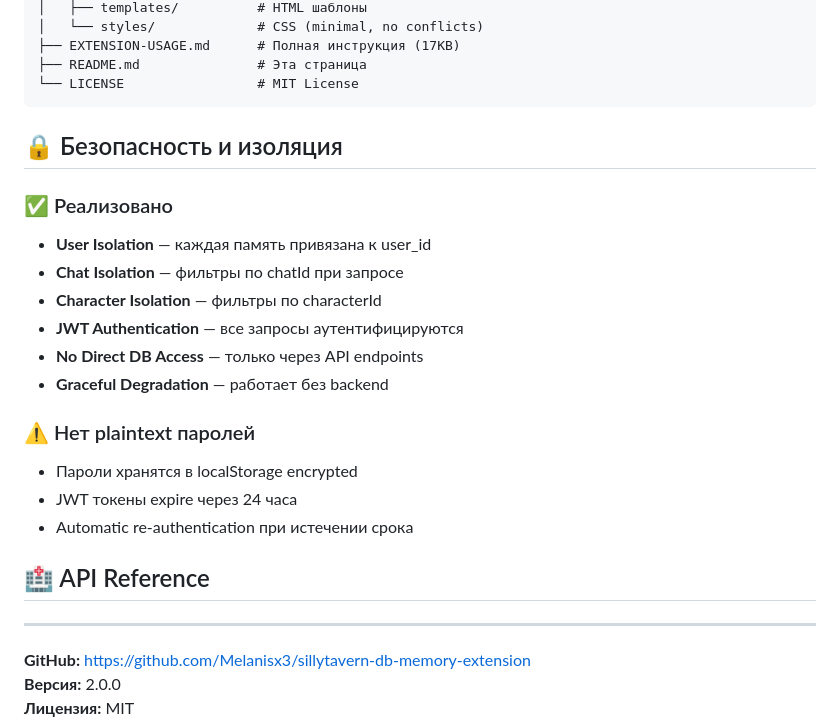
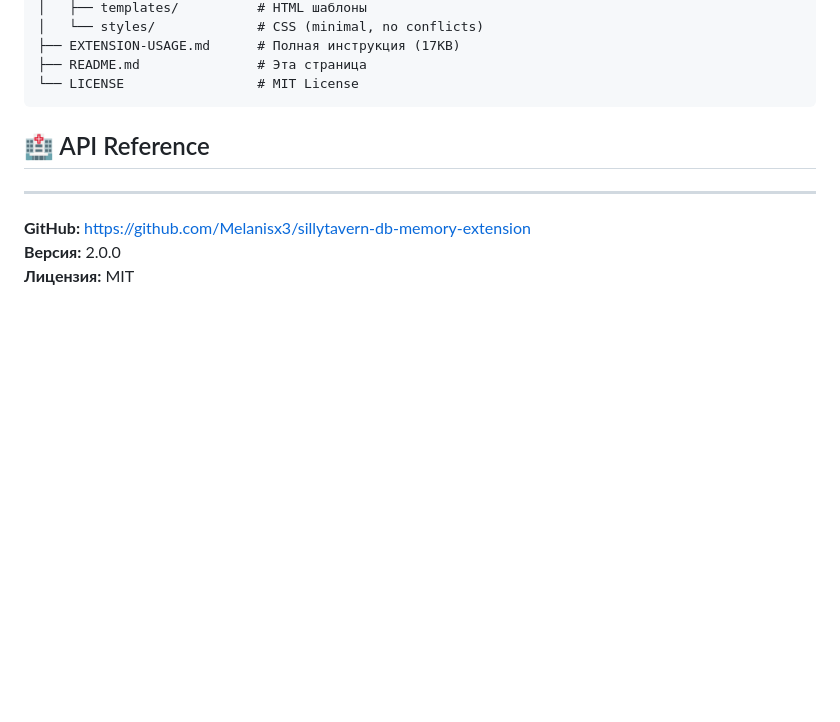
Before and after one commit to Melanisx3/sillytavern-db-memory-extension, a Markdown page: README.md, the part around the change. GitHub-like rendering; blank space fills up the shorter version.

Commit message:
бебебе

````diff
--- a/README.md
+++ b/README.md
@@ -66,22 +66,6 @@ sillytavern-db-memory-extension/
 └── LICENSE                 # MIT License
 ```
 
-## 🔒 Безопасность и изоляция
-
-### ✅ Реализовано
-
-- **User Isolation** — каждая память привязана к user_id
-- **Chat Isolation** — фильтры по chatId при запросе
-- **Character Isolation** — фильтры по characterId
-- **JWT Authentication** — все запросы аутентифицируются
-- **No Direct DB Access** — только через API endpoints
-- **Graceful Degradation** — работает без backend
-
-### ⚠️ Нет plaintext паролей
-
-- Пароли хранятся в localStorage encrypted
-- JWT токены expire через 24 часа
-- Automatic re-authentication при истечении срока
 
 ## 🏥 API Reference
 
````
